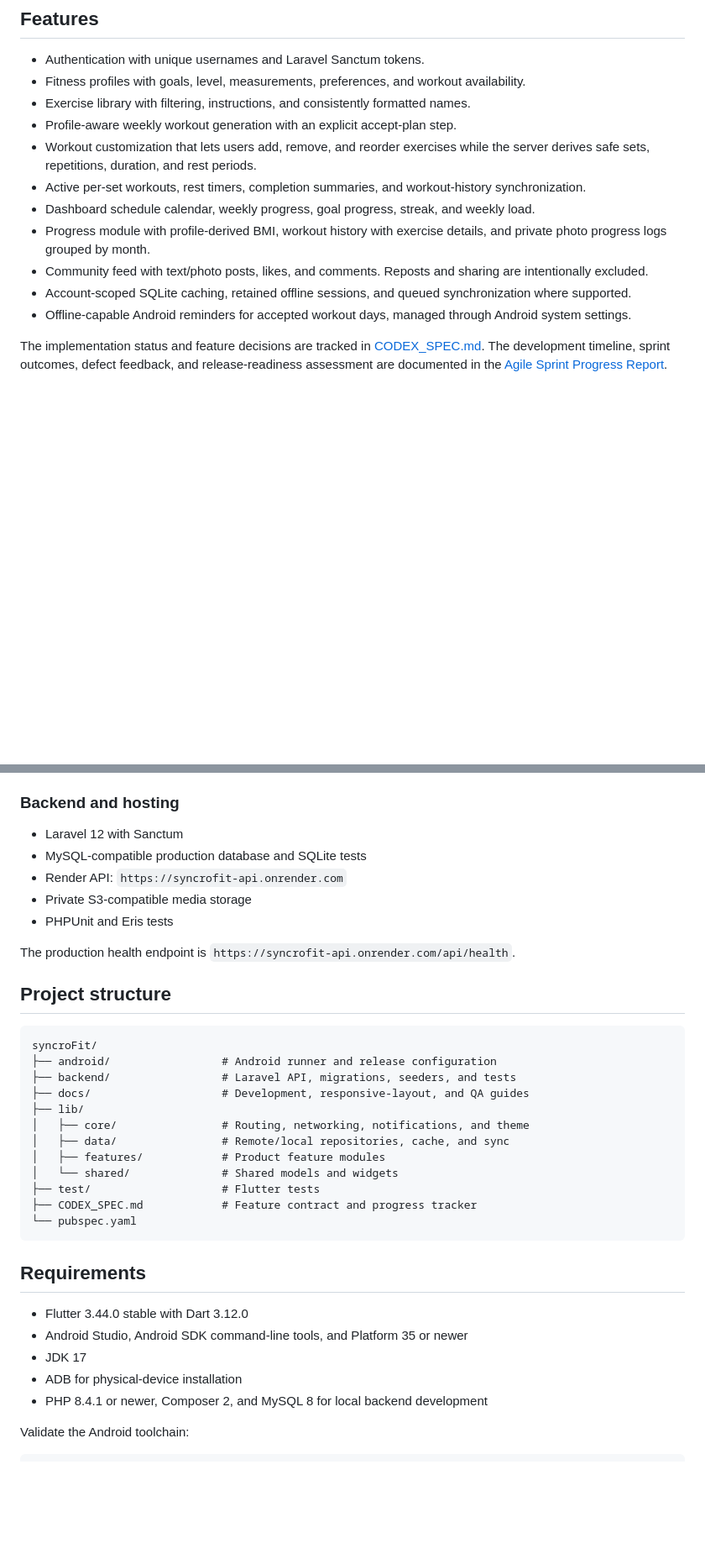
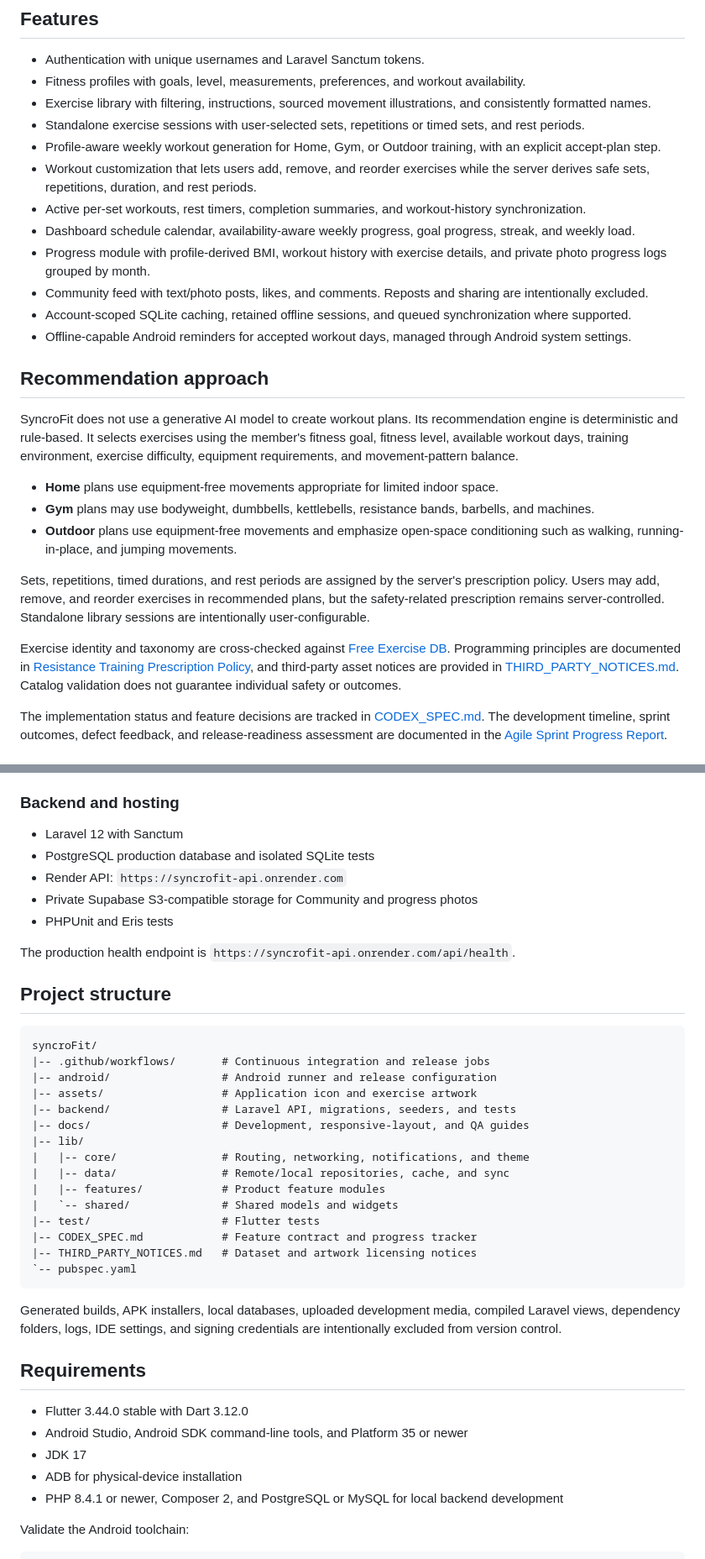
Before and after one commit to nom0mon/syncroFit, a Markdown page: README.md, 2 parts joined by grey strips. Shown at 84% size. GitHub-like rendering; blank space fills up the shorter version.

Commit message:
SyncroFit v1.1

````diff
--- a/README.md
+++ b/README.md
@@ -9,15 +9,28 @@ SyncroFit is an Android fitness application built with Flutter and a Laravel RES
 
 - Authentication with unique usernames and Laravel Sanctum tokens.
 - Fitness profiles with goals, level, measurements, preferences, and workout availability.
-- Exercise library with filtering, instructions, and consistently formatted names.
-- Profile-aware weekly workout generation with an explicit accept-plan step.
+- Exercise library with filtering, instructions, sourced movement illustrations, and consistently formatted names.
+- Standalone exercise sessions with user-selected sets, repetitions or timed sets, and rest periods.
+- Profile-aware weekly workout generation for Home, Gym, or Outdoor training, with an explicit accept-plan step.
 - Workout customization that lets users add, remove, and reorder exercises while the server derives safe sets, repetitions, duration, and rest periods.
 - Active per-set workouts, rest timers, completion summaries, and workout-history synchronization.
-- Dashboard schedule calendar, weekly progress, goal progress, streak, and weekly load.
+- Dashboard schedule calendar, availability-aware weekly progress, goal progress, streak, and weekly load.
 - Progress module with profile-derived BMI, workout history with exercise details, and private photo progress logs grouped by month.
 - Community feed with text/photo posts, likes, and comments. Reposts and sharing are intentionally excluded.
 - Account-scoped SQLite caching, retained offline sessions, and queued synchronization where supported.
 - Offline-capable Android reminders for accepted workout days, managed through Android system settings.
+
+## Recommendation approach
+
+SyncroFit does not use a generative AI model to create workout plans. Its recommendation engine is deterministic and rule-based. It selects exercises using the member's fitness goal, fitness level, available workout days, training environment, exercise difficulty, equipment requirements, and movement-pattern balance.
+
+- **Home** plans use equipment-free movements appropriate for limited indoor space.
+- **Gym** plans may use bodyweight, dumbbells, kettlebells, resistance bands, barbells, and machines.
+- **Outdoor** plans use equipment-free movements and emphasize open-space conditioning such as walking, running-in-place, and jumping movements.
+
+Sets, repetitions, timed durations, and rest periods are assigned by the server's prescription policy. Users may add, remove, and reorder exercises in recommended plans, but the safety-related prescription remains server-controlled. Standalone library sessions are intentionally user-configurable.
+
+Exercise identity and taxonomy are cross-checked against [Free Exercise DB](https://github.com/yuhonas/free-exercise-db). Programming principles are documented in [Resistance Training Prescription Policy](docs/resistance-training-prescription-policy.md), and third-party asset notices are provided in [THIRD_PARTY_NOTICES.md](THIRD_PARTY_NOTICES.md). Catalog validation does not guarantee individual safety or outcomes.
 
 The implementation status and feature decisions are tracked in [CODEX_SPEC.md](CODEX_SPEC.md). The development timeline, sprint outcomes, defect feedback, and release-readiness assessment are documented in the [Agile Sprint Progress Report](docs/agile-sprint-progress-report.md).
 
@@ -36,9 +49,9 @@ The implementation status and feature decisions are tracked in [CODEX_SPEC.md](C
 ### Backend and hosting
 
 - Laravel 12 with Sanctum
-- MySQL-compatible production database and SQLite tests
+- PostgreSQL production database and isolated SQLite tests
 - Render API: `https://syncrofit-api.onrender.com`
-- Private S3-compatible media storage
+- Private Supabase S3-compatible storage for Community and progress photos
 - PHPUnit and Eris tests
 
 The production health endpoint is `https://syncrofit-api.onrender.com/api/health`.
@@ -47,18 +60,23 @@ The production health endpoint is `https://syncrofit-api.onrender.com/api/health
 
 ```text
 syncroFit/
-├── android/                 # Android runner and release configuration
-├── backend/                 # Laravel API, migrations, seeders, and tests
-├── docs/                    # Development, responsive-layout, and QA guides
-├── lib/
-│   ├── core/                # Routing, networking, notifications, and theme
-│   ├── data/                # Remote/local repositories, cache, and sync
-│   ├── features/            # Product feature modules
-│   └── shared/              # Shared models and widgets
-├── test/                    # Flutter tests
-├── CODEX_SPEC.md            # Feature contract and progress tracker
-└── pubspec.yaml
+|-- .github/workflows/       # Continuous integration and release jobs
+|-- android/                 # Android runner and release configuration
+|-- assets/                  # Application icon and exercise artwork
+|-- backend/                 # Laravel API, migrations, seeders, and tests
+|-- docs/                    # Development, responsive-layout, and QA guides
+|-- lib/
+|   |-- core/                # Routing, networking, notifications, and theme
+|   |-- data/                # Remote/local repositories, cache, and sync
+|   |-- features/            # Product feature modules
+|   `-- shared/              # Shared models and widgets
+|-- test/                    # Flutter tests
+|-- CODEX_SPEC.md            # Feature contract and progress tracker
+|-- THIRD_PARTY_NOTICES.md   # Dataset and artwork licensing notices
+`-- pubspec.yaml
 ```
+
+Generated builds, APK installers, local databases, uploaded development media, compiled Laravel views, dependency folders, logs, IDE settings, and signing credentials are intentionally excluded from version control.
 
 ## Requirements
 
@@ -66,7 +84,7 @@ syncroFit/
 - Android Studio, Android SDK command-line tools, and Platform 35 or newer
 - JDK 17
 - ADB for physical-device installation
-- PHP 8.4.1 or newer, Composer 2, and MySQL 8 for local backend development
+- PHP 8.4.1 or newer, Composer 2, and PostgreSQL or MySQL for local backend development
 
 Validate the Android toolchain:
 
````
Also changed, not shown: other parts of README.md (+1 -1 lines).
